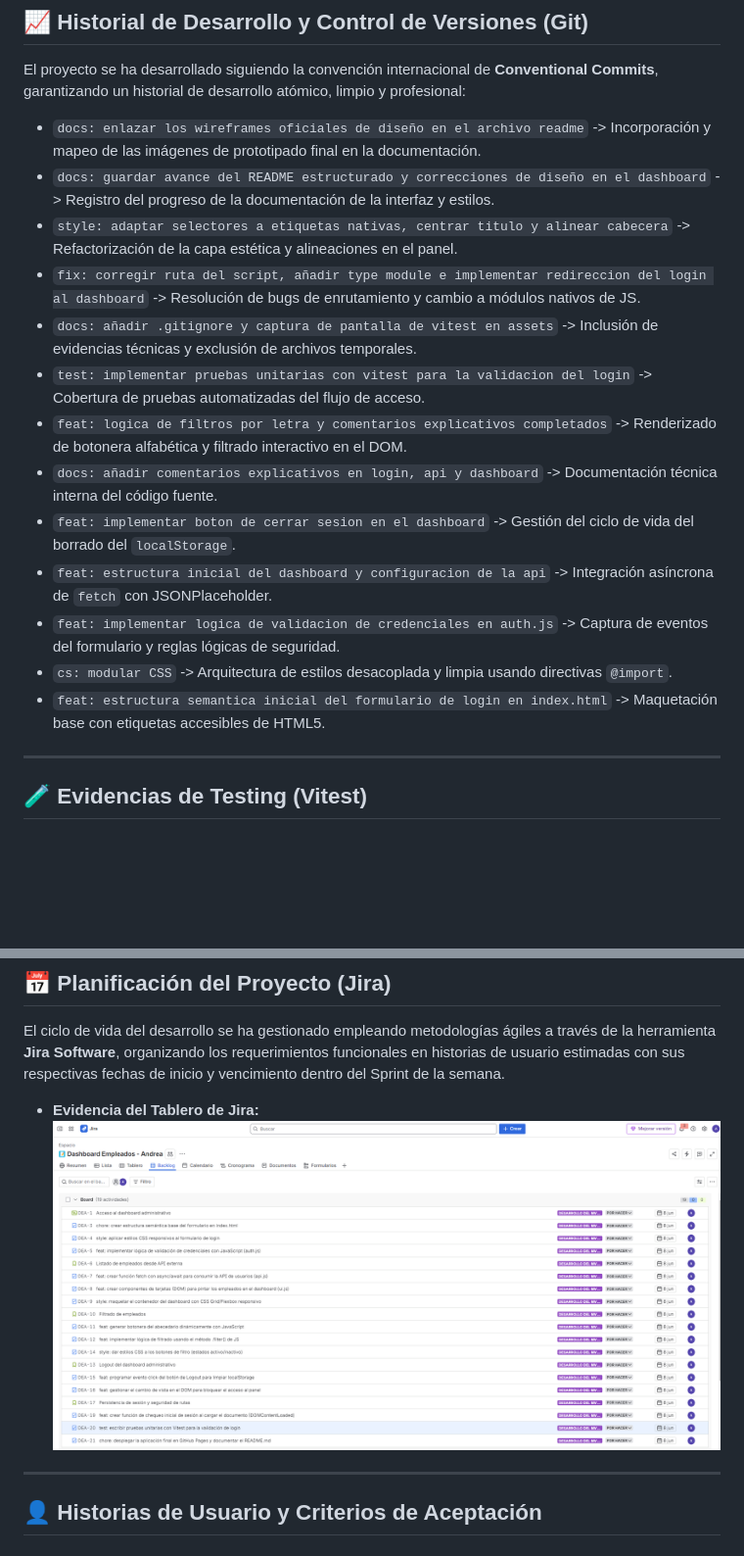
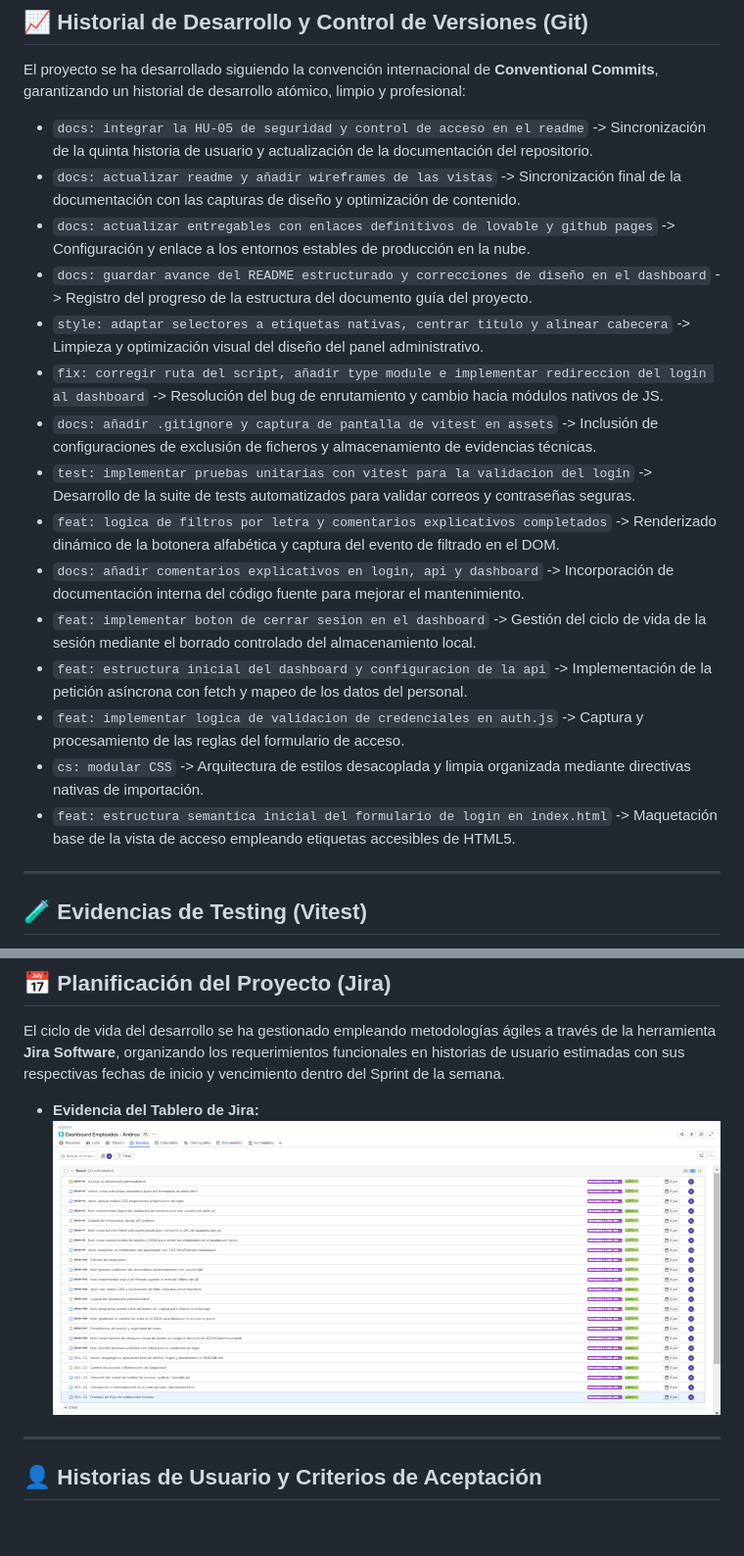
Before and after one commit to AndreaVaGo/proyecto-dashboard-empleados, a Markdown page: readme.md, 2 parts joined by grey strips. Shown at 98% size. Rendered like a GitHub page; pictures changed too: src/assets/jira.png; blank space fills up the shorter version.

Commit message:
docs: integrar la HU-05 de seguridad y control de acceso en el readme

```diff
--- a/readme.md
+++ b/readme.md
@@ -39,19 +39,21 @@ El diseño arquitectónico visual de la aplicación se planificó distinguiendo
 ## 📈 Historial de Desarrollo y Control de Versiones (Git)
 El proyecto se ha desarrollado siguiendo la convención internacional de **Conventional Commits**, garantizando un historial de desarrollo atómico, limpio y profesional:
 
-* `docs: enlazar los wireframes oficiales de diseño en el archivo readme` -> Incorporación y mapeo de las imágenes de prototipado final en la documentación.
-* `docs: guardar avance del README estructurado y correcciones de diseño en el dashboard` -> Registro del progreso de la documentación de la interfaz y estilos.
-* `style: adaptar selectores a etiquetas nativas, centrar titulo y alinear cabecera` -> Refactorización de la capa estética y alineaciones en el panel.
-* `fix: corregir ruta del script, añadir type module e implementar redireccion del login al dashboard` -> Resolución de bugs de enrutamiento y cambio a módulos nativos de JS.
-* `docs: añadir .gitignore y captura de pantalla de vitest en assets` -> Inclusión de evidencias técnicas y exclusión de archivos temporales.
-* `test: implementar pruebas unitarias con vitest para la validacion del login` -> Cobertura de pruebas automatizadas del flujo de acceso.
-* `feat: logica de filtros por letra y comentarios explicativos completados` -> Renderizado de botonera alfabética y filtrado interactivo en el DOM.
-* `docs: añadir comentarios explicativos en login, api y dashboard` -> Documentación técnica interna del código fuente.
-* `feat: implementar boton de cerrar sesion en el dashboard` -> Gestión del ciclo de vida del borrado del `localStorage`.
-* `feat: estructura inicial del dashboard y configuracion de la api` -> Integración asíncrona de `fetch` con JSONPlaceholder.
-* `feat: implementar logica de validacion de credenciales en auth.js` -> Captura de eventos del formulario y reglas lógicas de seguridad.
-* `cs: modular CSS` -> Arquitectura de estilos desacoplada y limpia usando directivas `@import`.
-* `feat: estructura semantica inicial del formulario de login en index.html` -> Maquetación base con etiquetas accesibles de HTML5.
+* `docs: integrar la HU-05 de seguridad y control de acceso en el readme` -> Sincronización de la quinta historia de usuario y actualización de la documentación del repositorio.
+* `docs: actualizar readme y añadir wireframes de las vistas` -> Sincronización final de la documentación con las capturas de diseño y optimización de contenido.
+* `docs: actualizar entregables con enlaces definitivos de lovable y github pages` -> Configuración y enlace a los entornos estables de producción en la nube.
+* `docs: guardar avance del README estructurado y correcciones de diseño en el dashboard` -> Registro del progreso de la estructura del documento guía del proyecto.
+* `style: adaptar selectores a etiquetas nativas, centrar titulo y alinear cabecera` -> Limpieza y optimización visual del diseño del panel administrativo.
+* `fix: corregir ruta del script, añadir type module e implementar redireccion del login al dashboard` -> Resolución del bug de enrutamiento y cambio hacia módulos nativos de JS.
+* `docs: añadir .gitignore y captura de pantalla de vitest en assets` -> Inclusión de configuraciones de exclusión de ficheros y almacenamiento de evidencias técnicas.
+* `test: implementar pruebas unitarias con vitest para la validacion del login` -> Desarrollo de la suite de tests automatizados para validar correos y contraseñas seguras.
+* `feat: logica de filtros por letra y comentarios explicativos completados` -> Renderizado dinámico de la botonera alfabética y captura del evento de filtrado en el DOM.
+* `docs: añadir comentarios explicativos en login, api y dashboard` -> Incorporación de documentación interna del código fuente para mejorar el mantenimiento.
+* `feat: implementar boton de cerrar sesion en el dashboard` -> Gestión del ciclo de vida de la sesión mediante el borrado controlado del almacenamiento local.
+* `feat: estructura inicial del dashboard y configuracion de la api` -> Implementación de la petición asíncrona con fetch y mapeo de los datos del personal.
+* `feat: implementar logica de validacion de credenciales en auth.js` -> Captura y procesamiento de las reglas del formulario de acceso.
+* `cs: modular CSS` -> Arquitectura de estilos desacoplada y limpia organizada mediante directivas nativas de importación.
+* `feat: estructura semantica inicial del formulario de login en index.html` -> Maquetación base de la vista de acceso empleando etiquetas accesibles de HTML5.
 
 ---
 
```
Also changed, not shown: other parts of readme.md (+7 -0 lines).
